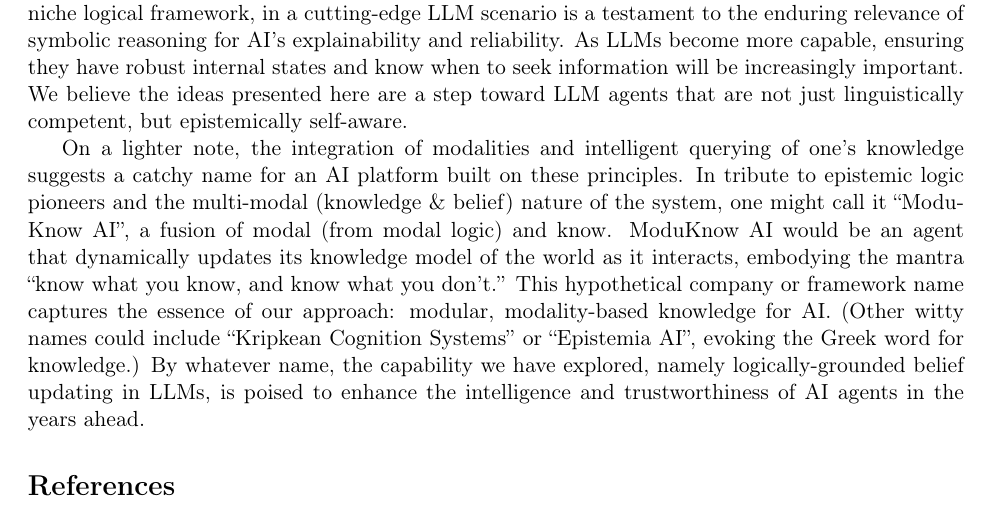
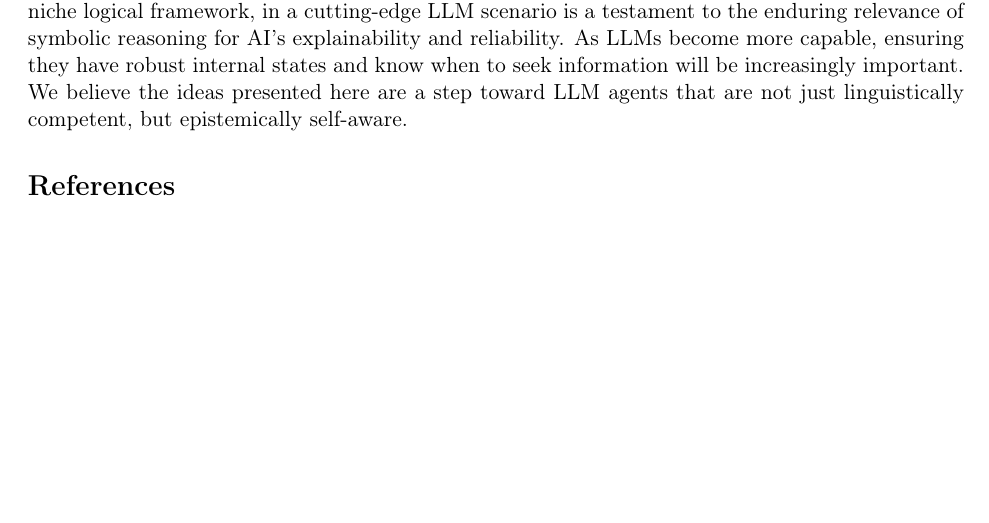
Before and after one commit to Jpmullins/epistemic_ai, a LaTeX document (main.tex, which reads sections/06-conclusion.tex): part of page 24 of 25 before the commit and part of page 24 of 24 after it, cut so that both start at the same text, the shorter picture padded with empty space. Compiled offline with pdfLaTeX.

Commit message:
Minor edits

```diff
--- a/sections/06-conclusion.tex
+++ b/sections/06-conclusion.tex
@@ -9,5 +9,3 @@ There are, of course, challenges and open questions remaining. We need to furthe
 In terms of impact and applicability, this framework could enhance any AI system that requires a mix of learning and reasoning. A few examples include: virtual assistants that must keep track of user preferences across sessions, autonomous scientific discovery systems that accumulate findings and must avoid contradicting prior evidence, and multi-agent teams (human-AI or AI-AI) where maintaining a shared knowledge base is key to coordination. By formalizing the knowledge updates, we provide a clear interface for trust: a human supervisor could inspect the knowledge log $\Sigma$ to verify if the agent is operating on correct information. This is an advantage over end-to-end neural methods where the internal state is a opaque vector.
 
 Finally, we note that our work sits at an intersection of symbolic and neural methods, and exemplifies how insights from logic can help tackle modern AI problems. The use of PAL, a relatively niche logical framework, in a cutting-edge LLM scenario is a testament to the enduring relevance of symbolic reasoning for AI's explainability and reliability. As LLMs become more capable, ensuring they have robust internal states and know when to seek information will be increasingly important. We believe the ideas presented here are a step toward LLM agents that are not just linguistically competent, but epistemically self-aware.
-
-On a lighter note, the integration of modalities and intelligent querying of one's knowledge suggests a catchy name for an AI platform built on these principles. In tribute to epistemic logic pioneers and the multi-modal (knowledge \& belief) nature of the system, one might call it ``ModuKnow AI'', a fusion of modal (from modal logic) and know. ModuKnow AI would be an agent that dynamically updates its knowledge model of the world as it interacts, embodying the mantra ``know what you know, and know what you don't.'' This hypothetical company or framework name captures the essence of our approach: modular, modality-based knowledge for AI. (Other witty names could include ``Kripkean Cognition Systems'' or ``Epistemia AI'', evoking the Greek word for knowledge.) By whatever name, the capability we have explored, namely logically-grounded belief updating in LLMs, is poised to enhance the intelligence and trustworthiness of AI agents in the years ahead.
```
Also changed, not shown: main.pdf.
